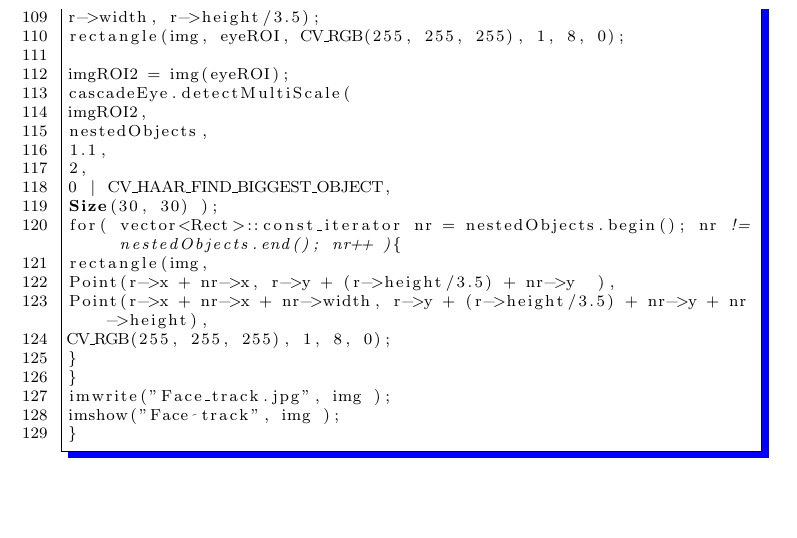
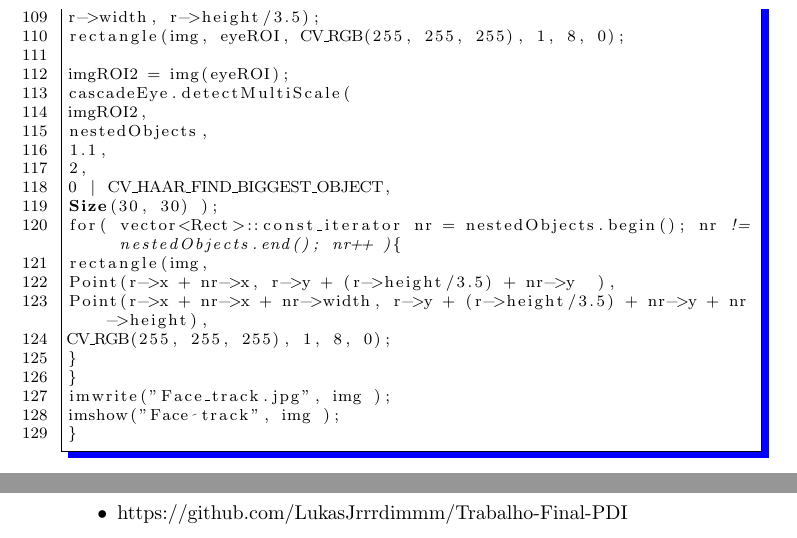
Before and after one commit to LukasJrrrdimmm/Trabalho-Final-PDI, a LaTeX document (Trabalho Final PDI.tex): part of page 11 of 11 before the commit and two parts of pages 11 and 12 of 12 after it, the two joined at a grey line, cut so that both start at the same text, the shorter picture padded with empty space. Compiled offline with pdfLaTeX.

Commit message:
Add files via upload

```diff
--- a/Trabalho Final PDI.tex
+++ b/Trabalho Final PDI.tex
@@ -303,4 +303,10 @@ imwrite("Face_track.jpg", img );
 imshow("Face track", img );
 }
 	\end{lstlisting}
+	\newpage
+	\section{Links}
+	\vspace{5mm}
+	\begin{itemize}
+		\item https://github.com/LukasJrrrdimmm/Trabalho-Final-PDI
+	\end{itemize}
 \end{document}
```
Also changed, not shown: Trabalho Final PDI.pdf, 3 other files.
